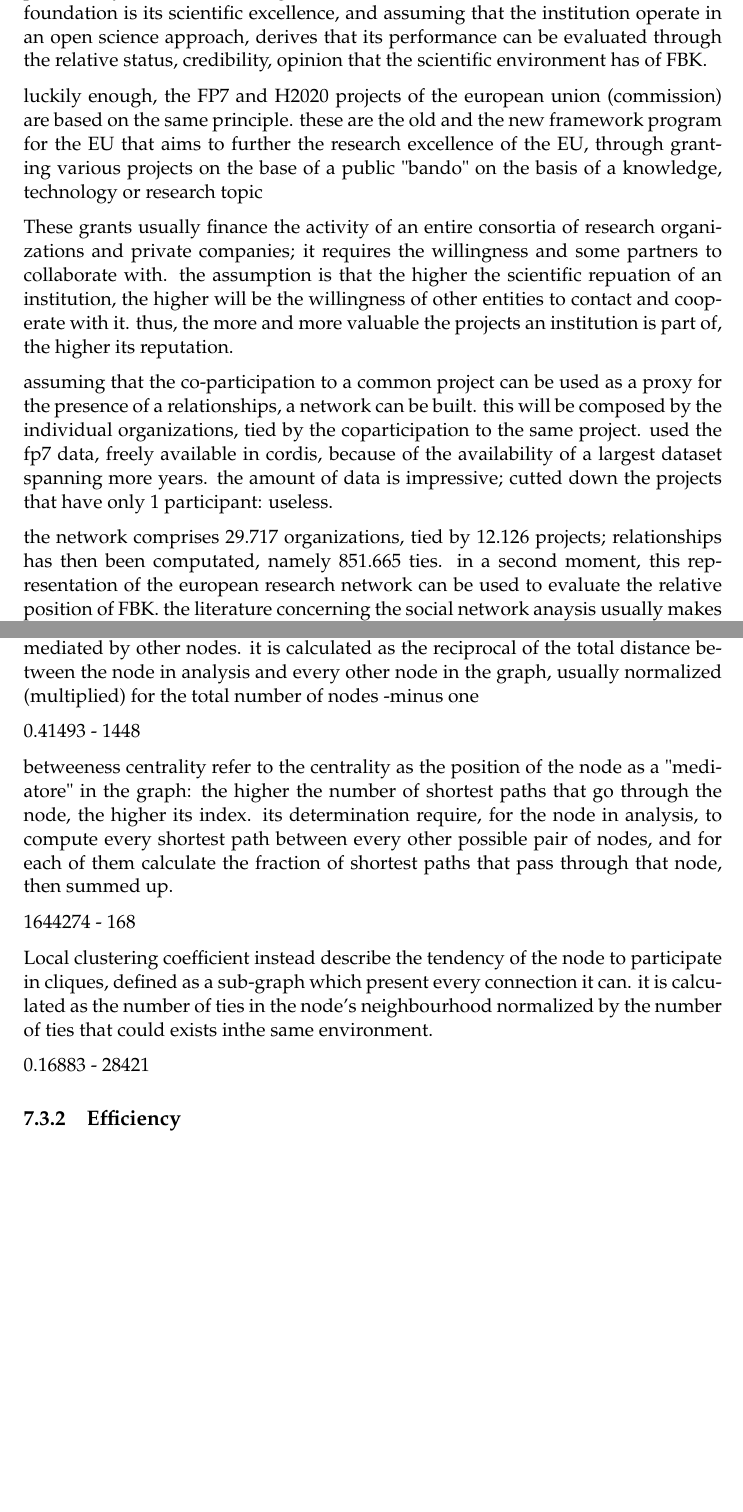
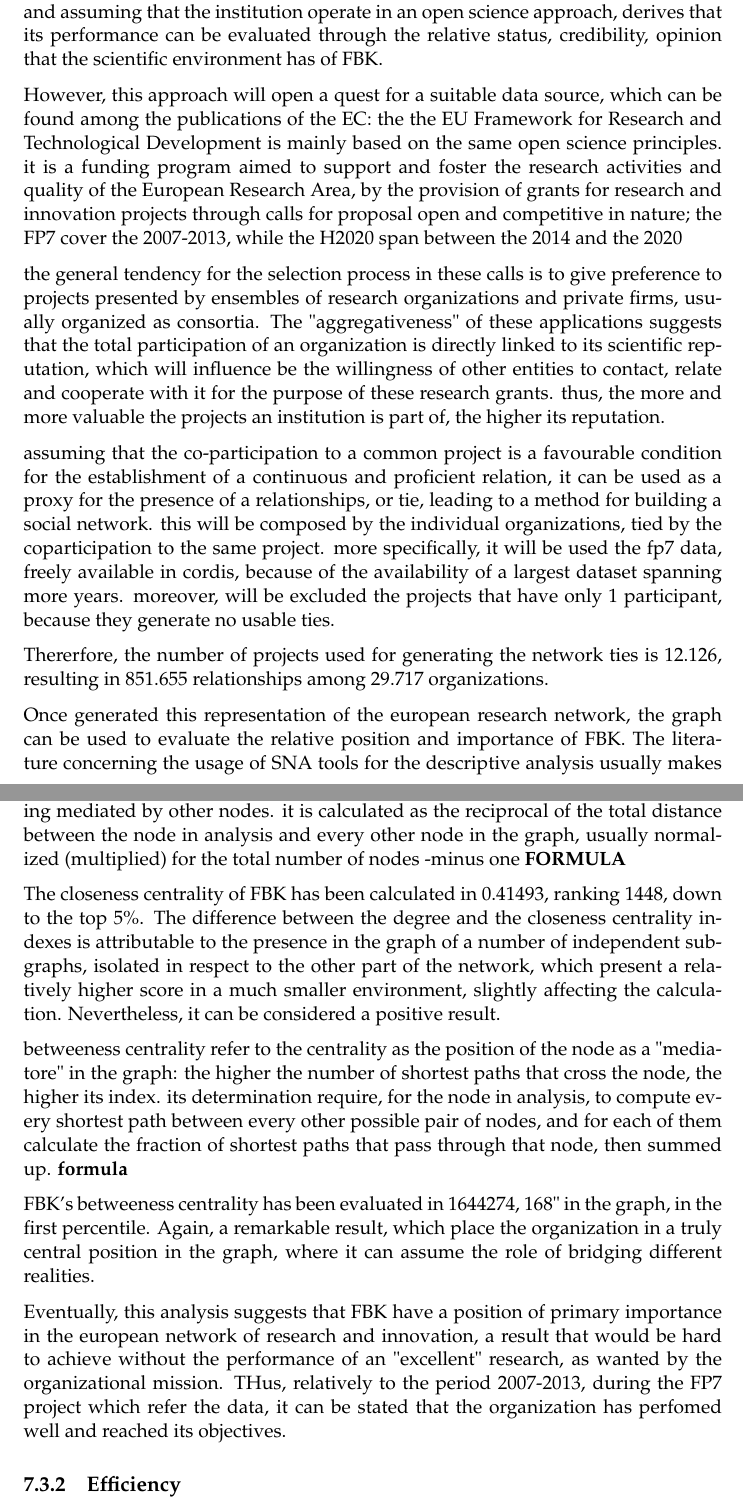
Before and after one commit to ONGmartino/thesis-latex, a LaTeX thesis (main.tex, which reads Chapters/Chapter7.tex): two parts of pages 109 and 110 of 126, joined at a grey line, cut so that both start at the same text, the shorter picture padded with empty space. Compiled offline with pdfLaTeX.

Commit message:
end effectiveness, wait for equations and links

```diff
--- a/Chapters/Chapter7.tex
+++ b/Chapters/Chapter7.tex
@@ -140,15 +140,15 @@ Partially following the example from \citet{Giuliani2005} and \citet{Cantner2006
 
 The social network analysis uses as object of analysis the ensemble of actors, or nodes, that operate in a certain context, economy, supply chain, or simply the same system. These actors might be or not connected each other with a relationship, a tie, that can be evaluated for its presence (boolean like) or its strenght, if this information is available. The social network analysis uses this nodes-edge representation as the object for a quantitative, statistical analysis, both for describing it, as in the descriptive statistic, or to provide some informations about its dynamics and evlutionary patterns (more of a predictive approach).
 
-In the specific case of a research organization as , this social network analysis is particularly suitable. assuming that the most basic of the two main missions of the foundation is its scientific excellence, and assuming that the institution operate in an open science approach, derives that its performance can be evaluated through the relative status, credibility, opinion that the scientific environment has of FBK.
+In the specific case of a research organization as FBK, this social network analysis is particularly suitable to evaluate the effectiveness of its performance. assuming that the most basic of the two main missions of the foundation is its scientific excellence, and assuming that the institution operate in an open science approach, derives that its performance can be evaluated through the relative status, credibility, opinion that the scientific environment has of FBK.
 
-luckily enough, the FP7 and H2020 projects of the european union (commission) are based on the same principle. these are the old and the new framework program for the EU that aims to further the research excellence of the EU, through granting various projects on the base of a public "bando" on the basis of a knowledge, technology or research topic
+However, this approach will open a quest for a suitable data source, which can be found among the publications of the EC: the the EU Framework for Research and Technological Development is mainly based on the same open science principles. it is a funding program aimed to support and foster the research activities and quality of the European Research Area, by the provision of grants for research and innovation projects through calls for proposal open and competitive in nature; the FP7 cover the 2007-2013, while the H2020 span between the 2014 and the 2020
 
-These grants usually finance the activity of an entire consortia of research organizations and private companies; it requires the willingness and some partners to collaborate with. the assumption is that the higher the scientific repuation of an institution, the higher will be the willingness of other entities to contact and cooperate with it. thus, the more and more valuable the projects an institution is part of, the higher its reputation.
+the general tendency for the selection process in these calls is to give preference to projects presented by ensembles of research organizations and private firms, usually organized as consortia. The "aggregativeness" of these applications suggests that the total participation of an organization is directly linked to its scientific reputation, which will influence be the willingness of other entities to contact, relate and cooperate with it for the purpose of these research grants. thus, the more and more valuable the projects an institution is part of, the higher its reputation.
 
-assuming that the co-participation to a common project can be used as a proxy for the presence of a relationships, a network can be built. this will be composed by the individual organizations, tied by the coparticipation to the same project. used the fp7 data, freely available in cordis, because of the availability of a largest dataset spanning more years. the amount of data is impressive; cutted down the projects that have only 1 participant: useless.
+assuming that the co-participation to a common project is a favourable condition for the establishment of a continuous and proficient relation, it can be used as a proxy for the presence of a relationships, or tie, leading to a method for building a social network. this will be composed by the individual organizations, tied by the coparticipation to the same project. more specifically, it will be used the fp7 data, freely available in cordis, because of the availability of a largest dataset spanning more years. moreover, will be excluded the projects that have only 1 participant, because they generate no usable ties.
 
-the network comprises 29.717 organizations, tied by 12.126 projects; relationships has then been computated, namely 851.665 ties. in a second moment, this representation of the european research network can be used to evaluate the relative position of FBK. the literature concerning the social network anaysis usually makes use of some standard metrics, the various measurements of centrality.
+Thererfore, the number of projects used for generating the network ties is 12.126, resulting in 851.655 relationships among 29.717 organizations.
 
-The most used centrality measure is also the simpliest one: the degree centrality. it represent the connectednes of a node as the amount of relationships it has in the graph; in fact, it is calculated as the number of ties that connect the node to the graph.
+Once generated this representation of the european research network, the graph can be used to evaluate the relative position and importance of FBK. The literature concerning the usage of SNA tools for the descriptive analysis usually makes use of different standard metrics to evaluate the individual position, among which the most important are the centrality measures; the most commons and simples, Degree centrality, closeness centrality, betweenness centrality and clustering coefficient, will be used in this case.
 
@@ -156,15 +156,15 @@ The most used centrality measure is also the simpliest one: the degree centralit
 
-closeness centrality instead is the average distance of a node from every other actor in the graph. basically, this index assumes that the higher the connectedness of a node, the more will be its direct linkages toward other members, instead of being mediated by other nodes. it is calculated as the reciprocal of the total distance between the node in analysis and every other node in the graph, usually normalized (multiplied) for the total number of nodes -minus one
+FBK scored 909 ties, filling the 257' position in the entire graph. In other words, FBK is among the top 1\% of actors by the number of ties. This can be considered a remarkable result, given the presence and "competition" of far more larger instutions, as in top-tier academic institutions and monumental public research organizations.
 
-0.41493 - 1448
+closeness centrality represent instead the average distance of a node from every other actor in the graph. basically, this index assumes that the higher the centrality of a node, the more will be its direct linkages toward other members, instead of being mediated by other nodes. it is calculated as the reciprocal of the total distance between the node in analysis and every other node in the graph, usually normalized (multiplied) for the total number of nodes -minus one \textbf{FORMULA}
 
-betweeness centrality refer to the centrality as the position of the node as a "mediatore" in the graph: the higher the number of shortest paths that go through the node, the higher its index. its determination require, for the node in analysis, to compute every shortest path between every other possible pair of nodes, and for each of them calculate the fraction of shortest paths that pass through that node, then summed up.
+The closeness centrality of FBK has been  calculated in 0.41493, ranking 1448, down to the top 5\%. The difference between the degree and the closeness centrality indexes is attributable to the presence in the graph of a number of independent subgraphs, isolated in respect to the other part of the network, which present a relatively higher score in a much smaller environment, slightly affecting the calculation. Nevertheless, it can be considered a positive result.
 
-1644274 - 168
+betweeness centrality refer to the centrality as the position of the node as a "mediatore" in the graph: the higher the number of shortest paths that cross the node, the higher its index. its determination require, for the node in analysis, to compute every shortest path between every other possible pair of nodes, and for each of them calculate the fraction of shortest paths that pass through that node, then summed up.  \textbf{formula}
 
-Local clustering coefficient instead describe the tendency of the node to participate in cliques, defined as a sub-graph which present every connection it can. it is calculated as the number of ties in the node's neighbourhood normalized by the number of ties that could exists inthe same environment.
+FBK's betweeness centrality has been evaluated in 1644274, 168" in the graph, in the first percentile. Again, a remarkable result, which place the organization in a truly central position in the graph, where it can assume the role of bridging different realities.
 
-0.16883 - 28421
+Eventually, this analysis suggests that FBK have a position of primary importance in the european network of research and innovation, a result that would be hard to achieve without the performance of an "excellent" research, as wanted by the organizational mission. THus, relatively to the period 2007-2013, during the FP7 project which refer the data, it can be stated that the organization has perfomed well and reached its objectives.
 
 \subsection{Efficiency}
 
```
Also changed, not shown: main.pdf, Chapters/Chapter7.tex (2 more changed lines), 5 other files.
